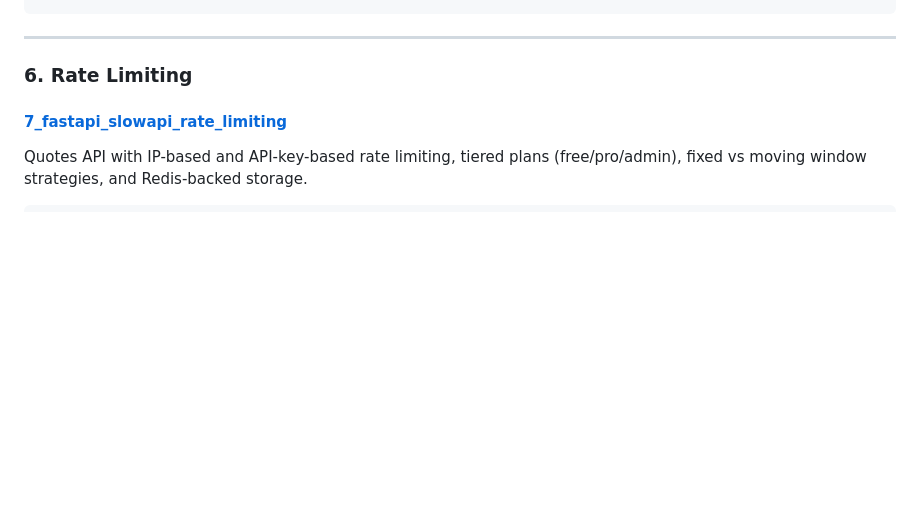
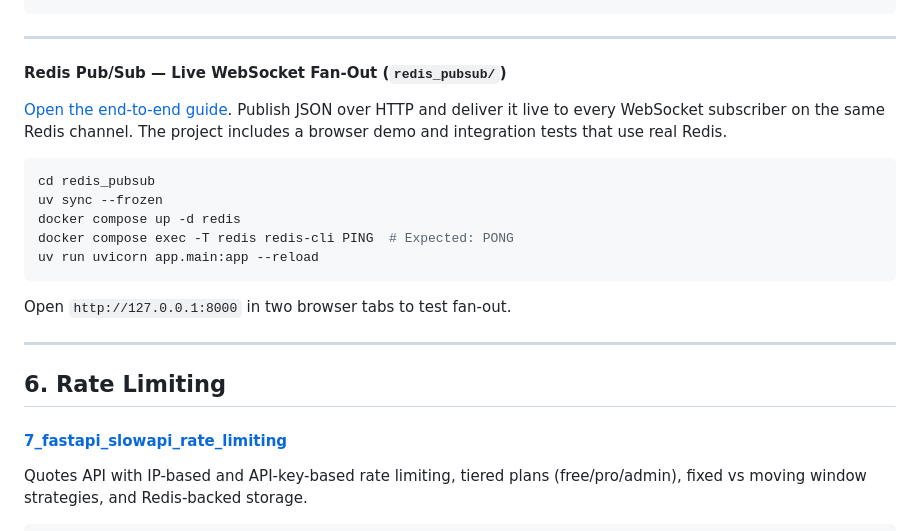
Before and after one commit to Adnan-edu/fastapi-projects, a Markdown page: README.md, the part around the change. Drawn GitHub-style; blank space fills up the shorter version.

Commit message:
docs: add redis pubsub to project index

````diff
--- a/README.md
+++ b/README.md
@@ -249,7 +249,23 @@ pytest --redis
 
 ---
 
-### 6. Rate Limiting
+#### Redis Pub/Sub — Live WebSocket Fan-Out (`redis_pubsub/`)
+
+[Open the end-to-end guide](redis_pubsub/README.md). Publish JSON over HTTP and deliver it live to every WebSocket subscriber on the same Redis channel. The project includes a browser demo and integration tests that use real Redis.
+
+```bash
+cd redis_pubsub
+uv sync --frozen
+docker compose up -d redis
+docker compose exec -T redis redis-cli PING  # Expected: PONG
+uv run uvicorn app.main:app --reload
+```
+
+Open `http://127.0.0.1:8000` in two browser tabs to test fan-out.
+
+---
+
+## 6. Rate Limiting
 
 #### [7_fastapi_slowapi_rate_limiting](./7_fastapi_slowapi_rate_limiting)
 Quotes API with IP-based and API-key-based rate limiting, tiered plans (free/pro/admin), fixed vs moving window strategies, and Redis-backed storage.
````
